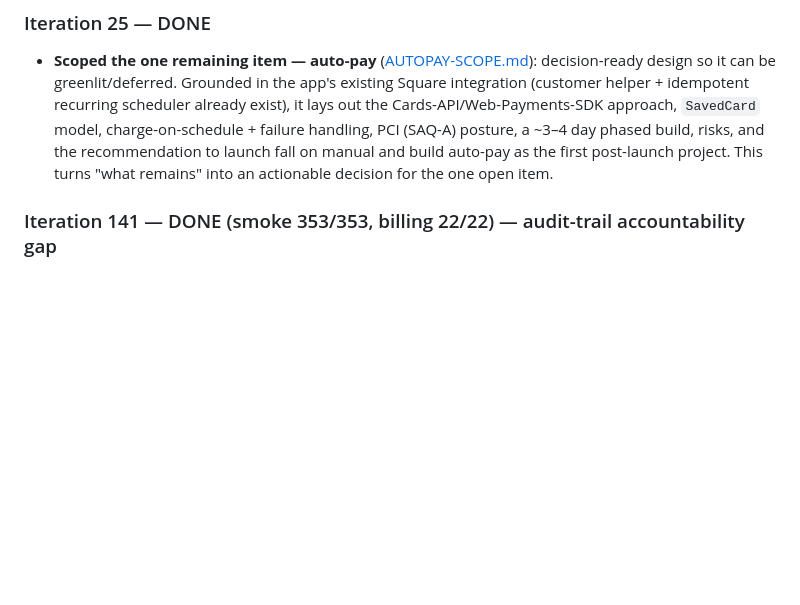
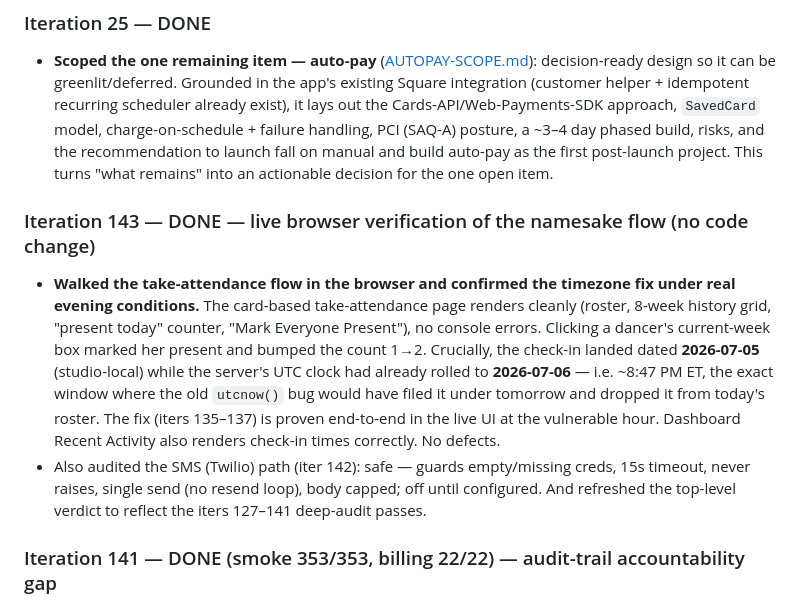
Before and after one commit to thomasphillips3/attenddance-rfid-system, a Markdown page: .claude/qa-audit/ASSESSMENT.md, the part around the change. Rendered like a GitHub page; blank space fills up the shorter version.

Commit message:
docs(assessment): record live take-attendance + timezone verification
Browser-walked the take-attendance flow: renders clean, no console errors,
and a check-in taken at ~8:47 PM ET correctly landed dated 2026-07-05
(studio-local) while the server's UTC clock had already rolled to 07-06 —
proving the iter-135/137 timezone fix end-to-end in the live UI at the exact
evening hour the old bug would have mis-dated it.

Co-Authored-By: Claude Fable 5 <noreply@anthropic.com>

```diff
--- a/.claude/qa-audit/ASSESSMENT.md
+++ b/.claude/qa-audit/ASSESSMENT.md
@@ -285,6 +285,10 @@ Verdict: **strong parity for daily operations; the one structural gap is automat
 
 ### Iteration 25 — DONE
 - **Scoped the one remaining item — auto-pay** ([AUTOPAY-SCOPE.md](AUTOPAY-SCOPE.md)): decision-ready design so it can be greenlit/deferred. Grounded in the app's existing Square integration (customer helper + idempotent recurring scheduler already exist), it lays out the Cards-API/Web-Payments-SDK approach, `SavedCard` model, charge-on-schedule + failure handling, PCI (SAQ-A) posture, a ~3–4 day phased build, risks, and the recommendation to launch fall on manual and build auto-pay as the first post-launch project. This turns "what remains" into an actionable decision for the one open item.
+
+### Iteration 143 — DONE — live browser verification of the namesake flow (no code change)
+- **Walked the take-attendance flow in the browser and confirmed the timezone fix under real evening conditions.** The card-based take-attendance page renders cleanly (roster, 8-week history grid, "present today" counter, "Mark Everyone Present"), no console errors. Clicking a dancer's current-week box marked her present and bumped the count 1→2. Crucially, the check-in landed dated **2026-07-05** (studio-local) while the server's UTC clock had already rolled to **2026-07-06** — i.e. ~8:47 PM ET, the exact window where the old `utcnow()` bug would have filed it under tomorrow and dropped it from today's roster. The fix (iters 135–137) is proven end-to-end in the live UI at the vulnerable hour. Dashboard Recent Activity also renders check-in times correctly. No defects.
+- Also audited the SMS (Twilio) path (iter 142): safe — guards empty/missing creds, 15s timeout, never raises, single send (no resend loop), body capped; off until configured. And refreshed the top-level verdict to reflect the iters 127–141 deep-audit passes.
 
 ### Iteration 141 — DONE (smoke 353/353, billing 22/22) — audit-trail accountability gap
 - **Verified ticket orders and donations are separate tracking tables** (not student-ledger charges), so they carry no double-charge-via-race risk — confirming the money-race surface really is complete.
```
